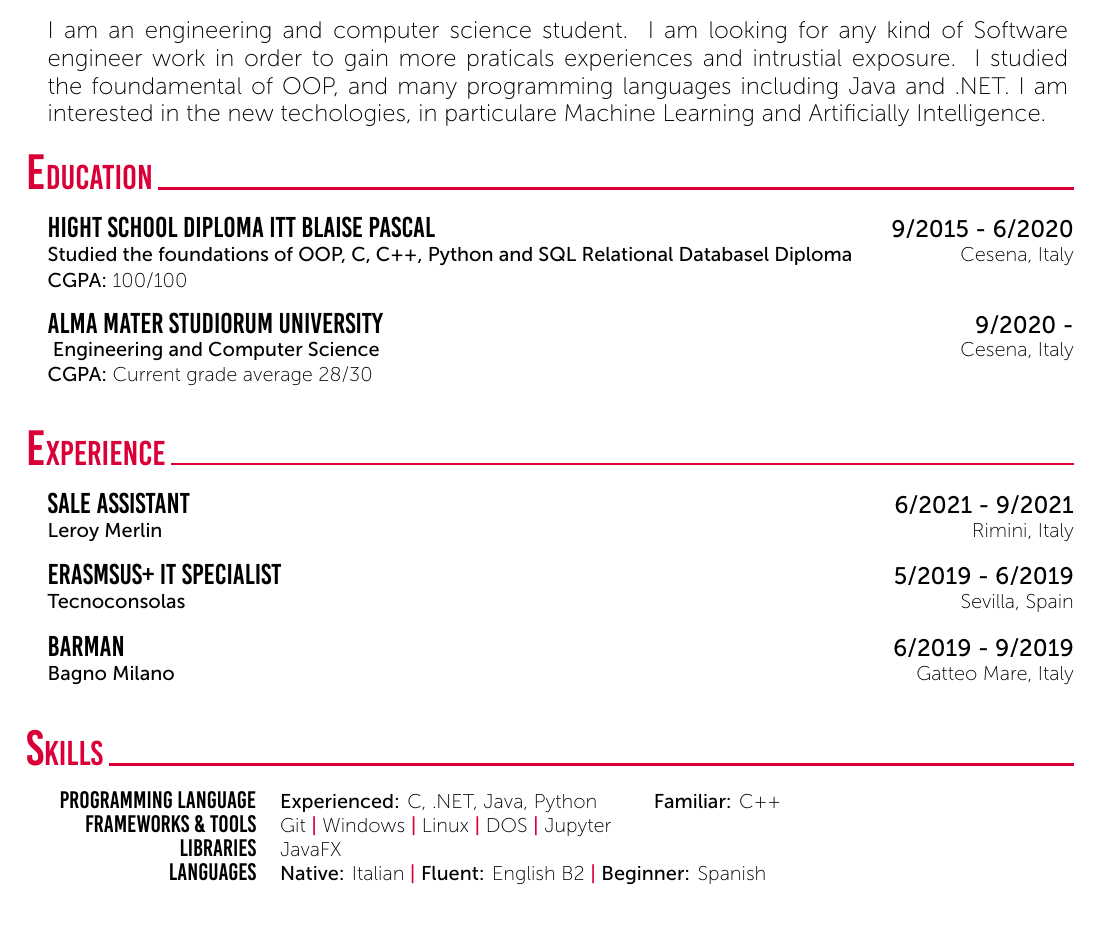
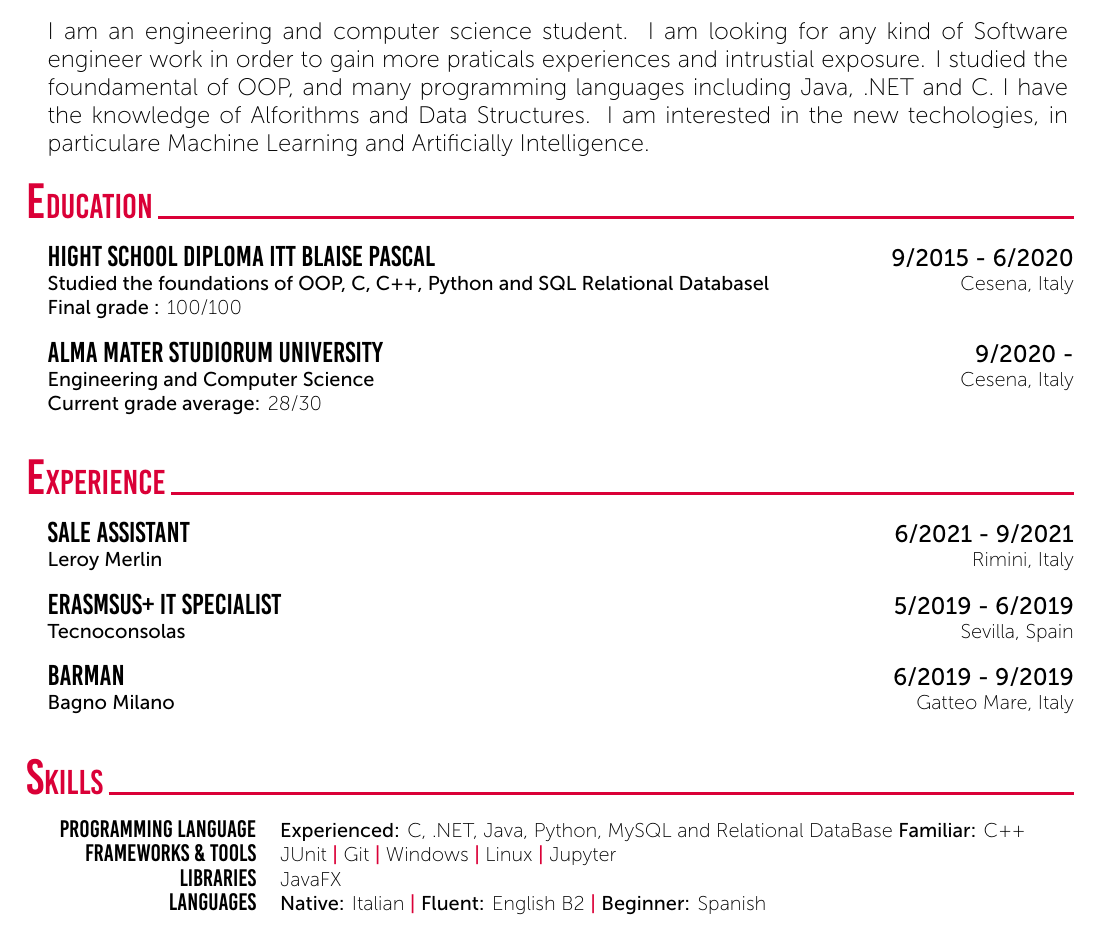
Before and after one commit to MatteoIorio11/CurriculumVitae-Latex, a LaTeX CV (CV.tex): part of page 1 of 2, cut so that both start at the same text. Compiled offline with XeLaTeX.

Commit message:
Some changes

```diff
--- a/CV.tex
+++ b/CV.tex
@@ -26,7 +26,7 @@
 	%	Summary / Objectives
 	%----------------------------------------------------------------------------------------
 	\cvSection{Summary}
-	\CVTextBlock{I am an engineering and computer science student. I am looking for any kind of Software engineer work in order to gain more praticals experiences and intrustial exposure. I studied the foundamental of OOP, and many programming languages including Java and .NET. I am interested in the new techologies, in particulare Machine Learning and Artificially Intelligence.}
+	\CVTextBlock{I am an engineering and computer science student. I am looking for any kind of Software engineer work in order to gain more praticals experiences and intrustial exposure. I studied the foundamental of OOP, and many programming languages including Java, .NET and C. I have the knowledge of Alforithms and Data Structures. I am interested in the new techologies, in particulare Machine Learning and Artificially Intelligence.}
 	%---------------------------------------------------------------------------------------
 	%	Current Position
 	%----------------------------------------------------------------------------------------
@@ -36,11 +36,11 @@
 	%----------------------------------------------------------------------------------------
 	\cvSection{Education}
 	\CVBlockWithTime{Hight School Diploma  ITT Blaise Pascal} {9/2015 - 6/2020}
-	{Studied the foundations of OOP, C#, C++, Python and SQL Relational Databasel Diploma}{Cesena, Italy}
-	{\textbf{CGPA:} 100/100}
+	{Studied the foundations of OOP, C#, C++, Python and SQL Relational Databasel}{Cesena, Italy}
+	{\textbf{Final grade :} 100/100}
 	\CVBlockWithTime{Alma Mater Studiorum University}{9/2020 - }
-	{ Engineering and Computer Science }{Cesena, Italy}
-	{\textbf{CGPA:} Current grade average 28/30}
+	{Engineering and Computer Science }{Cesena, Italy}
+	{\textbf{Current grade average:}  28/30}
 	%---------------------------------------------------------------------------------------
 	%	Experience (Research and Industry)
 	%----------------------------------------------------------------------------------------
@@ -57,8 +57,8 @@
 	%----------------------------------------------------------------------------------------
 	\cvSection{Skills}
 	\tab \begin{tabular}{r p{0.7\textwidth}}
-		\texttt{\large Programming Language} & \textbf{Experienced:} C, .NET, Java, Python \tab \textbf{Familiar:} C++ \\
-		\texttt{\large Frameworks \& Tools} & Git \cvContactSep Windows \cvContactSep Linux \cvContactSep DOS \cvContactSep Jupyter \\
+		\texttt{\large Programming Language} & \textbf{Experienced:} C, .NET, Java, Python, MySQL and Relational DataBase \textbf{Familiar:} C++ \\
+		\texttt{\large Frameworks \& Tools} & JUnit \cvContactSep Git \cvContactSep Windows \cvContactSep Linux \cvContactSep Jupyter \\
 		\texttt{\large Libraries} & JavaFX\\
 		\texttt{\large Languages} & \textbf{Native:} Italian \cvContactSep \textbf{Fluent:} English B2 \cvContactSep \textbf{Beginner:} Spanish \\
 	\end{tabular}\\~\\
```
Also changed, not shown: 1 other file.
